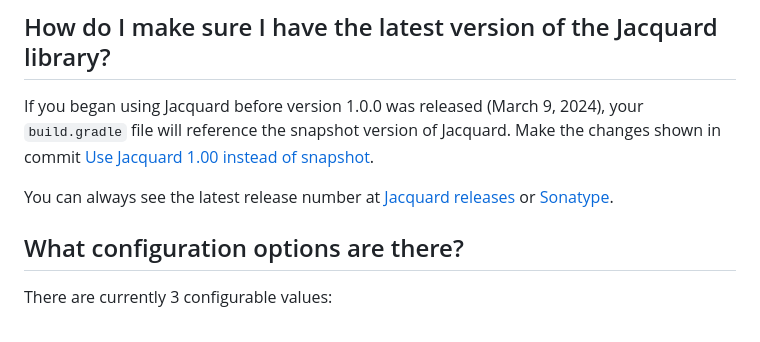
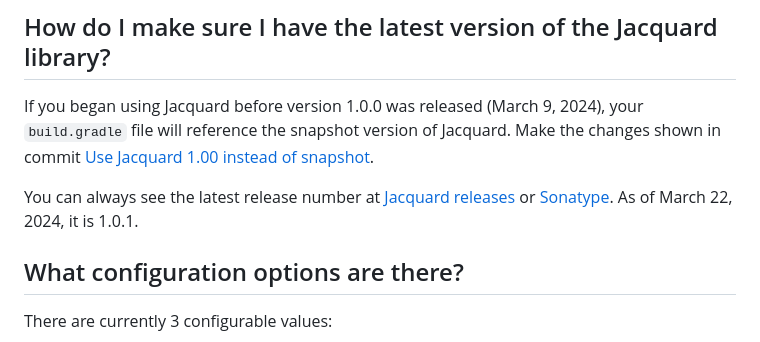
Before and after one commit to jacquard-autograder/jacquard, a Markdown page: doc/FAQ.md, the part around the change. Drawn GitHub-style.

Commit message:
Update version number

```diff
--- a/doc/FAQ.md
+++ b/doc/FAQ.md
@@ -16,7 +16,7 @@
 If you began using Jacquard before version 1.0.0 was released (March 9, 2024), your `build.gradle` file will reference
 the snapshot version of Jacquard. Make the changes shown in commit [Use Jacquard 1.00 instead of snapshot](https://github.com/jacquard-autograder/jacquard-example2/commit/357aabef51b5d8fd541c789753af6801878c77fe).
 
-You can always see the latest release number at [Jacquard releases](https://github.com/jacquard-autograder/jacquard/releases) or [Sonatype](https://central.sonatype.com/artifact/com.spertus/jacquard).
+You can always see the latest release number at [Jacquard releases](https://github.com/jacquard-autograder/jacquard/releases) or [Sonatype](https://central.sonatype.com/artifact/com.spertus/jacquard). As of March 22, 2024, it is 1.0.1.
 
 ## What configuration options are there?
 There are currently 3 configurable values:
```
